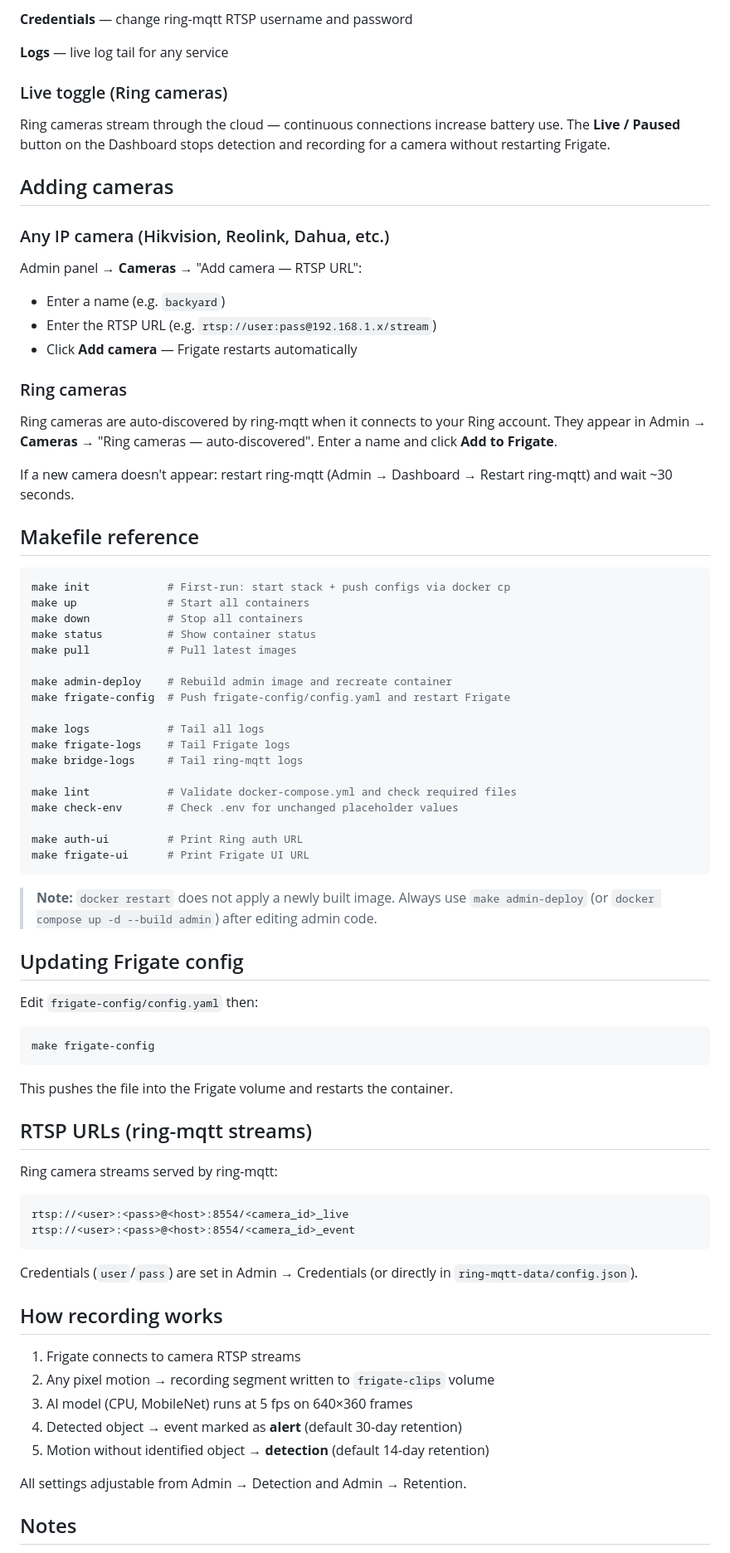
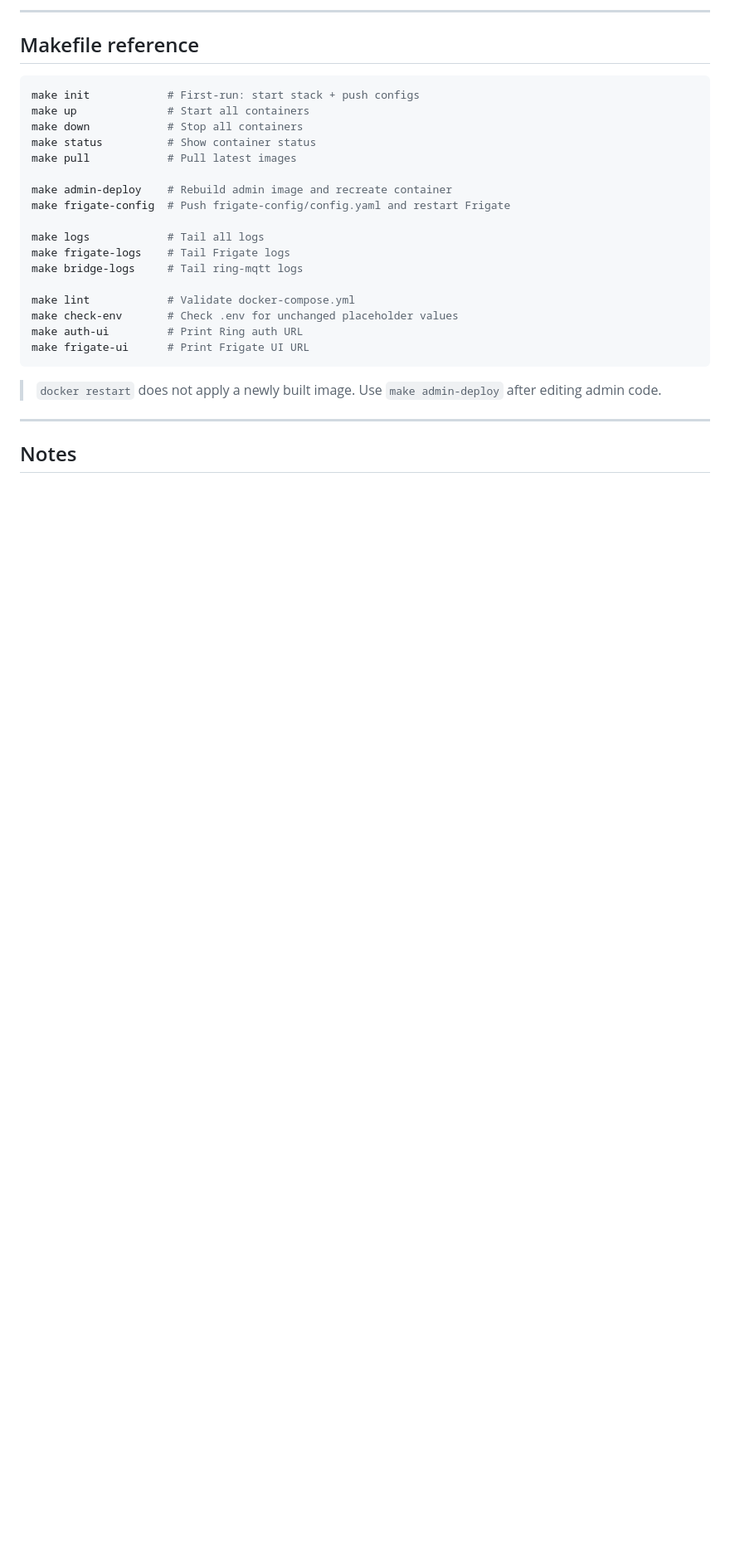
Before and after one commit to loglux/ring-rtsp-bridge, a Markdown page: README.md, the part around one of its changes. Shown at 83% size. GitHub-like rendering; blank space fills up the shorter version.

````diff
--- a/README.md
+++ b/README.md
@@ -102,32 +152,10 @@ The admin panel (`admin/`) is a FastAPI + Tailwind web app for managing the stac
 
-**Credentials** — change ring-mqtt RTSP username and password
-
-**Logs** — live log tail for any service
-
-### Live toggle (Ring cameras)
-
-Ring cameras stream through the cloud — continuous connections increase battery use. The **Live / Paused** button on the Dashboard stops detection and recording for a camera without restarting Frigate.
-
-## Adding cameras
-
-### Any IP camera (Hikvision, Reolink, Dahua, etc.)
-
-Admin panel → **Cameras** → "Add camera — RTSP URL":
-
-- Enter a name (e.g. `backyard`)
-- Enter the RTSP URL (e.g. `rtsp://user:pass@192.168.1.x/stream`)
-- Click **Add camera** — Frigate restarts automatically
-
-### Ring cameras
-
-Ring cameras are auto-discovered by ring-mqtt when it connects to your Ring account. They appear in Admin → **Cameras** → "Ring cameras — auto-discovered". Enter a name and click **Add to Frigate**.
-
-If a new camera doesn't appear: restart ring-mqtt (Admin → Dashboard → Restart ring-mqtt) and wait ~30 seconds.
+---
 
 ## Makefile reference
 
 ```sh
-make init            # First-run: start stack + push configs via docker cp
+make init            # First-run: start stack + push configs
 make up              # Start all containers
 make down            # Stop all containers
 make status          # Show container status
@@ -140,45 +168,15 @@ make logs            # Tail all logs
 make frigate-logs    # Tail Frigate logs
 make bridge-logs     # Tail ring-mqtt logs
 
-make lint            # Validate docker-compose.yml and check required files
+make lint            # Validate docker-compose.yml
 make check-env       # Check .env for unchanged placeholder values
-
 make auth-ui         # Print Ring auth URL
 make frigate-ui      # Print Frigate UI URL
 ```
 
-> **Note:** `docker restart` does not apply a newly built image. Always use `make admin-deploy` (or `docker compose up -d --build admin`) after editing admin code.
+> `docker restart` does not apply a newly built image. Use `make admin-deploy` after editing admin code.
 
-## Updating Frigate config
-
-Edit `frigate-config/config.yaml` then:
-
-```sh
-make frigate-config
-```
-
-This pushes the file into the Frigate volume and restarts the container.
-
-## RTSP URLs (ring-mqtt streams)
-
-Ring camera streams served by ring-mqtt:
-
-```
-rtsp://<user>:<pass>@<host>:8554/<camera_id>_live
-rtsp://<user>:<pass>@<host>:8554/<camera_id>_event
-```
-
-Credentials (`user`/`pass`) are set in Admin → Credentials (or directly in `ring-mqtt-data/config.json`).
-
-## How recording works
-
-1. Frigate connects to camera RTSP streams
-2. Any pixel motion → recording segment written to `frigate-clips` volume
-3. AI model (CPU, MobileNet) runs at 5 fps on 640×360 frames
-4. Detected object → event marked as **alert** (default 30-day retention)
-5. Motion without identified object → **detection** (default 14-day retention)
-
-All settings adjustable from Admin → Detection and Admin → Retention.
+---
 
 ## Notes
 
````
Also changed, not shown: other parts of README.md (+94 -43 lines).
